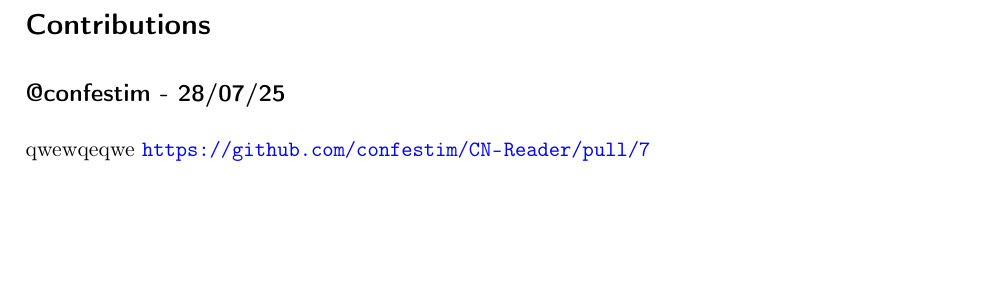
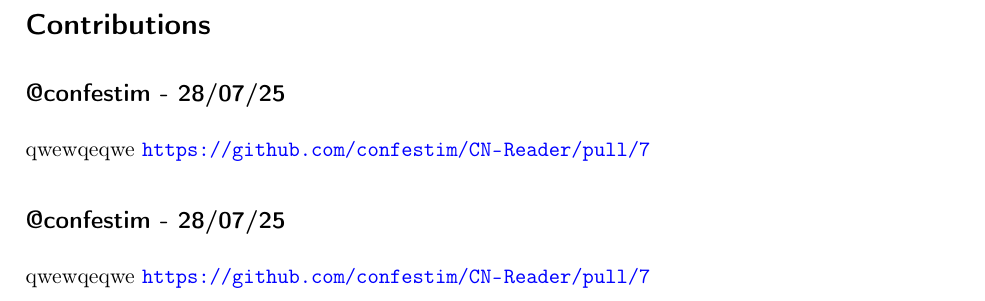
Before and after one commit to confestim/CN-Reader, a LaTeX book (main.tex, which reads contributors.tex): part of page 19 of 19, cut so that both start at the same text, the shorter picture padded with empty space. Compiled offline with pdfLaTeX.

Commit message:
Add contributor entry for @confestim

```diff
--- a/contributors.tex
+++ b/contributors.tex
@@ -2,3 +2,7 @@
 \subsection*{@confestim - 28/07/25}
 qwewqeqwe
 \url{https://github.com/confestim/CN-Reader/pull/7}
+
+\subsection*{@confestim - 28/07/25}
+qwewqeqwe
+\url{https://github.com/confestim/CN-Reader/pull/7}
```
